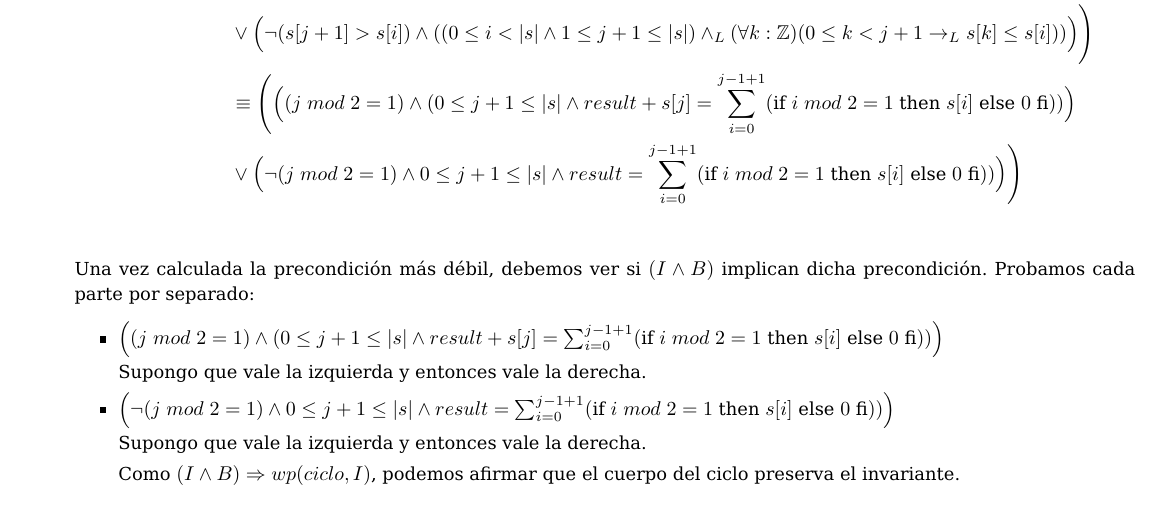
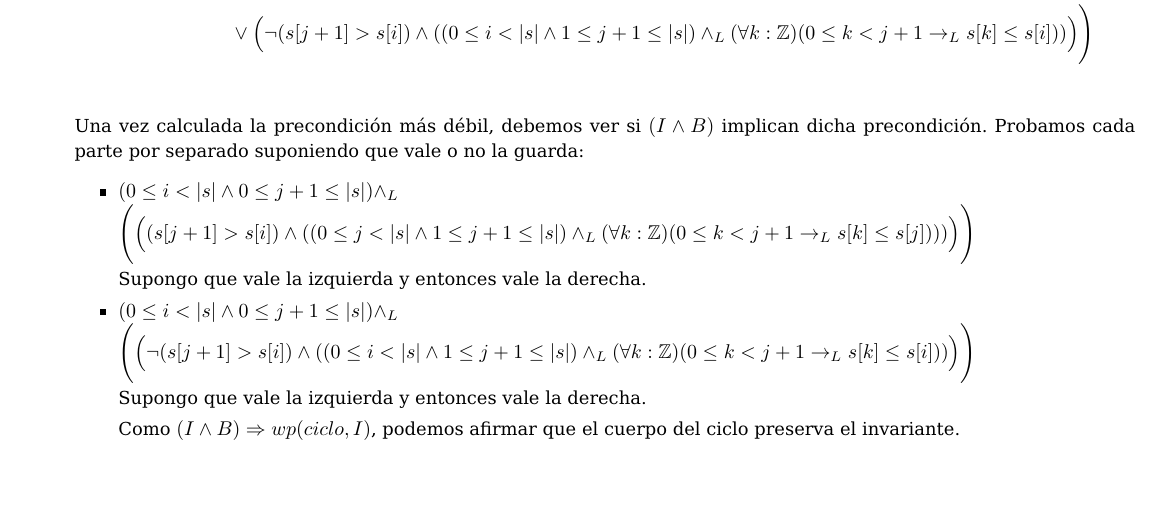
Before and after one commit to AndresHense/Algo1, a LaTeX document (Practicas/Practica5/practiga5.tex): part of page 12 of 14, cut so that both start at the same text, the shorter picture padded with empty space. Compiled offline with pdfLaTeX.

Commit message:
me trabe en el 6.

```diff
--- a/Practicas/Practica5/practiga5.tex
+++ b/Practicas/Practica5/practiga5.tex
@@ -593,17 +593,15 @@ j:=1;
 		&\equiv   (0\leq i <|s|\wedge 0\leq j+1\leq |s|)\wedge_L
 		\\&\Bigg(\Big((s[j+1]>s[i])\wedge ((0\leq j <|s|\wedge 1\leq j+1\leq |s|)\wedge_L (\forall k:\mathbb{Z})(0\leq k<j+1\rightarrow_L s[k]\leq s[j])))\Big)
    				\\&\vee \Big(\neg  (s[j+1]>s[i])\wedge ((0\leq i <|s|\wedge 1\leq j+1\leq |s|)\wedge_L (\forall k:\mathbb{Z})(0\leq k<j+1\rightarrow_L s[k]\leq s[i]))\Big)\Bigg)\\
-   		&\equiv  \Bigg(\Big((j\ mod\ 2=1)\wedge (0\leq j+1\leq |s| \wedge result+s[j]=\sum_{i=0}^{j-1+1}
-   			(\textrm{if}\ i\ mod\ 2=1\ \textrm{then}\ s[i]\ \textrm{else}\ 0\ \textrm{fi}))\Big)
-   				\\&\vee \Big(\neg  (j\ mod\ 2=1)\wedge 0\leq j+1\leq |s| \wedge result=\sum_{i=0}^{j-1+1}(\textrm{if}\ i\ mod\ 2=1\ \textrm{then}\ s[i]\ \textrm{else}\ 0\ \textrm{fi}))\Big)\Bigg)\\
 	\end{align*}
 	Una vez calculada la precondición más débil, debemos ver si $(I\wedge B)$ implican dicha precondición. Probamos cada
-	parte por separado:
+	parte por separado suponiendo que vale o no la guarda:
 	\begin{itemize}
-		\item $\Big((j\ mod\ 2=1)\wedge (0\leq j+1\leq |s| \wedge result+s[j]=\sum_{i=0}^{j-1+1}
-   			(\textrm{if}\ i\ mod\ 2=1\ \textrm{then}\ s[i]\ \textrm{else}\ 0\ \textrm{fi}))\Big) $\smallskip \\
+		\item $(0\leq i <|s|\wedge 0\leq j+1\leq |s|)\wedge_L $
+		\\ $\Bigg(\Big((s[j+1]>s[i])\wedge ((0\leq j <|s|\wedge 1\leq j+1\leq |s|)\wedge_L (\forall k:\mathbb{Z})(0\leq k<j+1\rightarrow_L s[k]\leq s[j])))\Big)\Bigg)  $\smallskip \\
 		Supongo que vale la izquierda y entonces vale la derecha.
-		\item $\Big(\neg  (j\ mod\ 2=1)\wedge 0\leq j+1\leq |s| \wedge result=\sum_{i=0}^{j-1+1}(\textrm{if}\ i\ mod\ 2=1\ \textrm{then}\ s[i]\ \textrm{else}\ 0\ \textrm{fi}))\Big)$\smallskip \\
+		\item $ (0\leq i <|s|\wedge 0\leq j+1\leq |s|)\wedge_L$
+		 \\ $\Bigg( \Big(\neg  (s[j+1]>s[i])\wedge ((0\leq i <|s|\wedge 1\leq j+1\leq |s|)\wedge_L (\forall k:\mathbb{Z})(0\leq k<j+1\rightarrow_L s[k]\leq s[i]))\Big)\Bigg)$\smallskip \\
 		Supongo que vale la izquierda y entonces vale la derecha.\smallskip \\
 		Como $(I\wedge B) \Rightarrow wp(ciclo,I)$, podemos afirmar que el cuerpo del ciclo preserva el invariante.
 	\end{itemize}
```
Also changed, not shown: Practicas/Practica5/practiga5.pdf.
